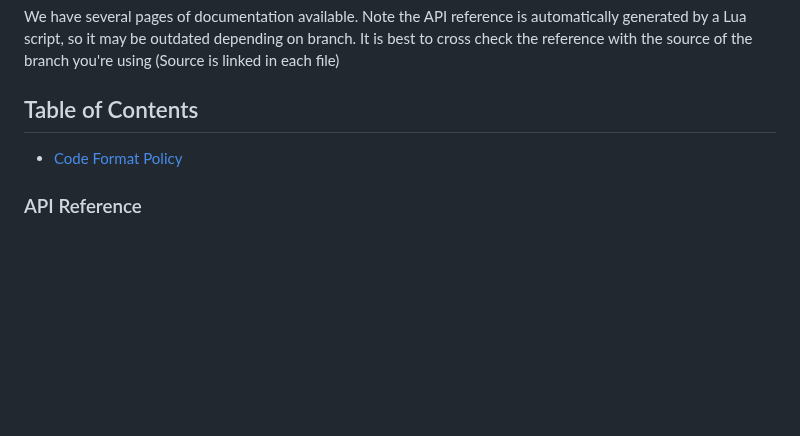
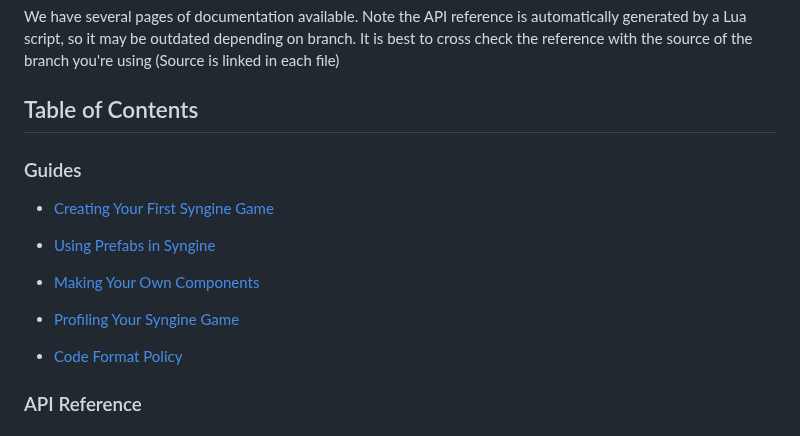
Before and after one commit to SentyTek/Syngine, a Markdown page: docs/index.md, the part around the change. GitHub-like rendering; blank space fills up the shorter version.

```diff
--- a/docs/index.md
+++ b/docs/index.md
@@ -18,6 +18,12 @@ We have several pages of documentation available. Note the API reference is auto
 
 
 ## Table of Contents
+
+### Guides
+- [Creating Your First Syngine Game](guides/first-game.md)
+- [Using Prefabs in Syngine](guides/prefab.md)
+- [Making Your Own Components](guides/components.md)
+- [Profiling Your Syngine Game](guides/profiler.md)
 
 
 - [Code Format Policy](policy.md)
```
Also changed, not shown: README.md (+1 -1 lines), docs/guides/first-game.md (+2 -2 lines), .github/Syngine_Logo_Banner_Rounded.png (added), 14 other files.
